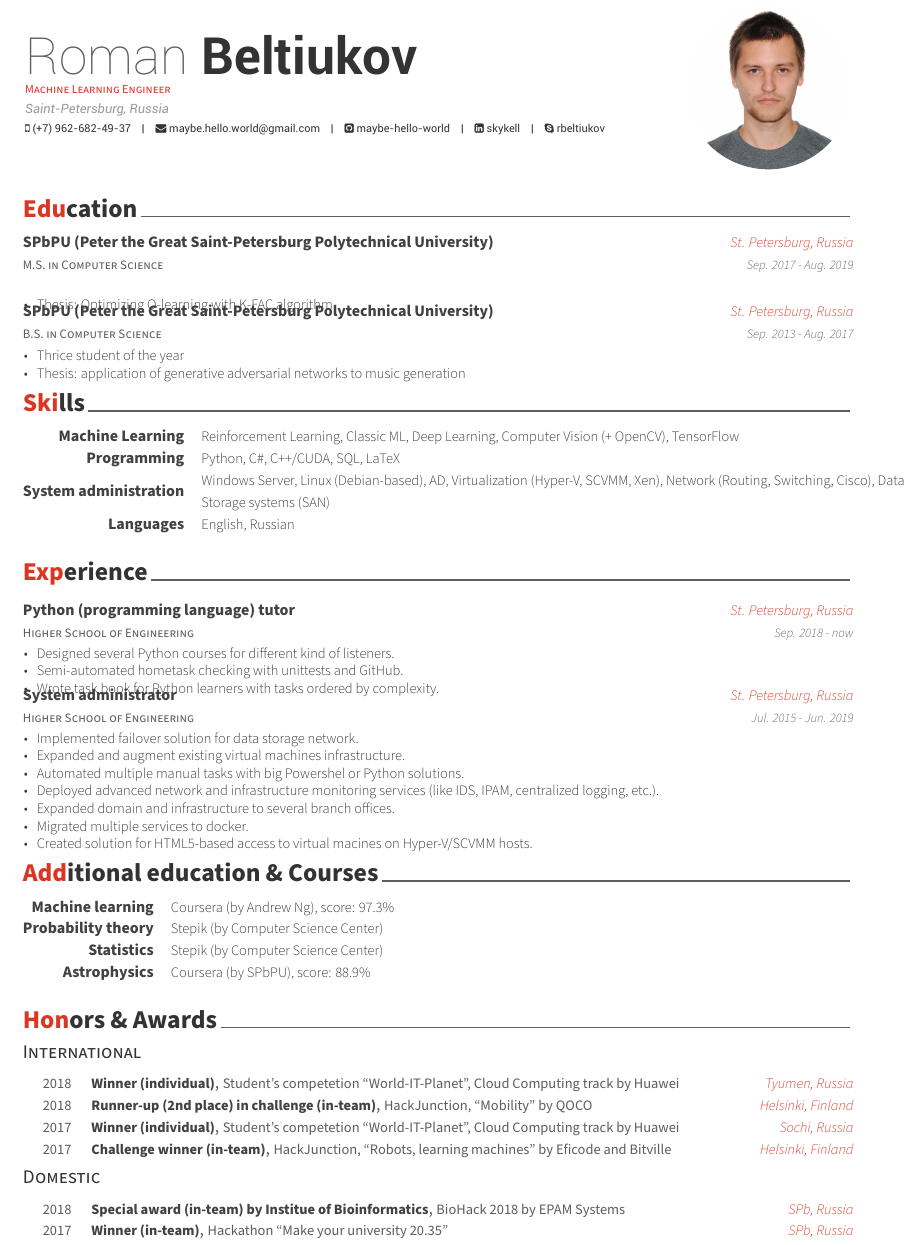
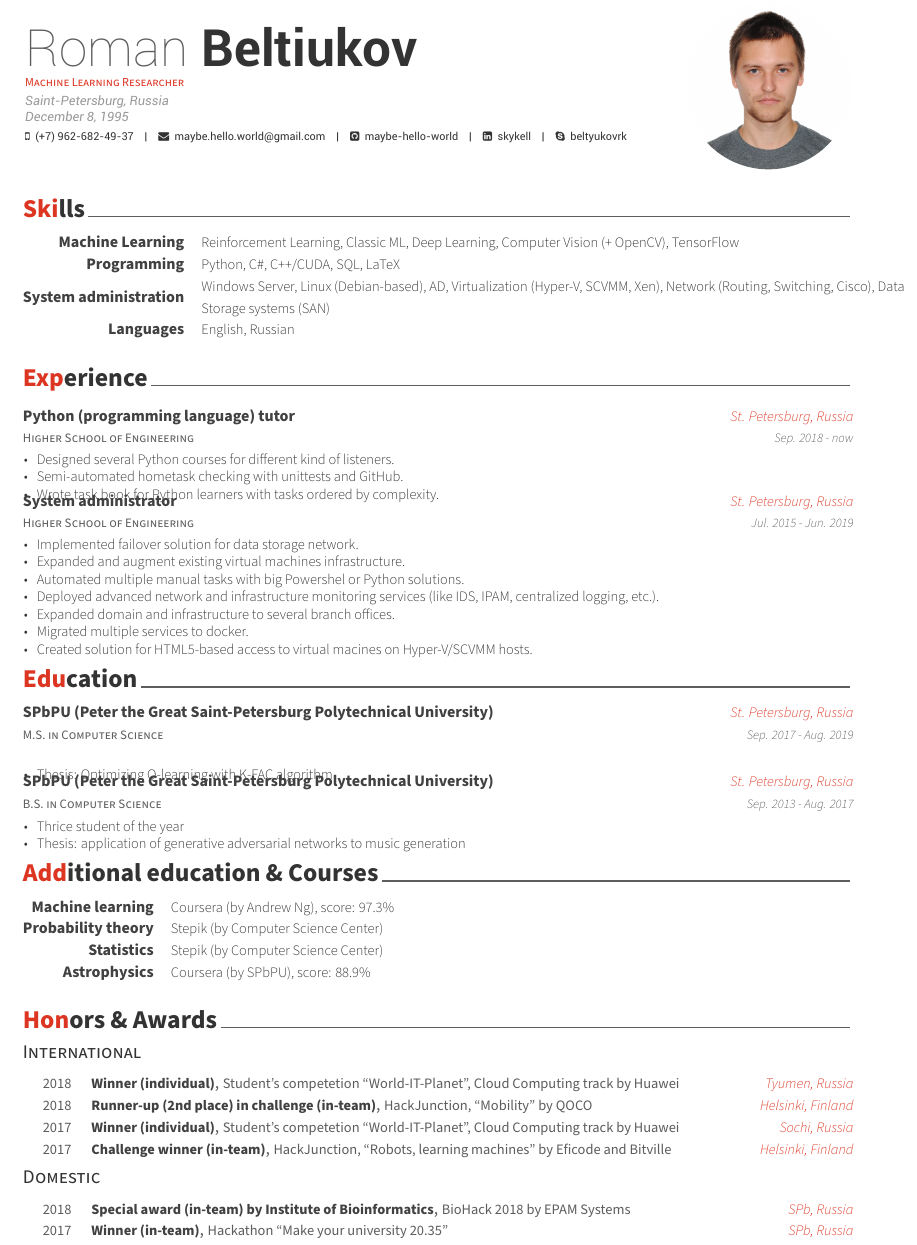
Before and after one commit to maybe-hello-world/industry-cv, a LaTeX CV (tex/cv.tex, which reads tex/awesome-cv.cls, tex/cv/honors.tex): part of page 1 of 2, cut so that both start at the same text. Compiled offline with XeLaTeX.

Commit message:
typos fixed and birthdate added

```diff
--- a/tex/awesome-cv.cls
+++ b/tex/awesome-cv.cls
@@ -163,7 +163,7 @@
 %                Configuration for fonts
 %-------------------------------------------------------------------------------
 % Set the FontAwesome font to be up-to-date.
-%\newfontfamily\FA[Path=\@fontdir]{FontAwesome}
+\setfontfamily\FA[Path=\@fontdir]{FontAwesome}
 % Set font for header (default is Roboto)
 \newfontfamily\headerfont[
   Path=\@fontdir,
@@ -266,6 +266,11 @@
 \newcommand*{\lastname}[1]{\def\@lastname{#1}}
 \newcommand*{\familyname}[1]{\def\@lastname{#1}}
 \def\@familyname{\@lastname}
+
+
+% Define writer's birthdate
+% Usage: \birthdate{<birthdate>}
+\newcommand*{\birthdate}[1]{\def\@birthdate{#1}}
 
 % Define writer's address
 % Usage: \address{<address>}
@@ -391,7 +396,7 @@
 \newcommand{\acvHeaderAfterNameSkip}{.4mm}
 \newcommand{\acvHeaderAfterPositionSkip}{.4mm}
 \newcommand{\acvHeaderAfterAddressSkip}{-.5mm}
-\newcommand{\acvHeaderIconSep}{\space}
+\newcommand{\acvHeaderIconSep}{~~}
 \newcommand{\acvHeaderSocialSep}{\quad\textbar\quad}
 \newcommand{\acvHeaderAfterSocialSkip}{6mm}
 \newcommand{\acvHeaderAfterQuoteSkip}{5mm}
@@ -454,6 +459,7 @@
     \\[\acvHeaderAfterNameSkip]%
     \ifthenelse{\isundefined{\@position}}{}{\headerpositionstyle{\@position\\[\acvHeaderAfterPositionSkip]}}%
     \ifthenelse{\isundefined{\@address}}{}{\headeraddressstyle{\@address\\[\acvHeaderAfterAddressSkip]}}%
+    \ifthenelse{\isundefined{\@birthdate}}{}{\headeraddressstyle{\@birthdate\\[\acvHeaderAfterAddressSkip]}}
     \headersocialstyle{%
       \newbool{isstart}%
       \setbool{isstart}{true}%
@@ -659,7 +665,7 @@
   \begin{center}
     \setlength\tabcolsep{1ex}
     \setlength{\extrarowheight}{0pt}
-    \begin{tabular*}{\textwidth}{@{\extracolsep{\fill}} r L{\textwidth * \real{0.9}}}
+    \begin{tabular*}{\columnwidth}{@{\extracolsep{\fill}} r L{\textwidth * \real{0.9}}}
 }{%
     \end{tabular*}
   \end{center}
--- a/tex/cv.tex
+++ b/tex/cv.tex
@@ -57,24 +57,24 @@
 % Available options: circle|rectangle,edge/noedge,left/right
 \photo[circle,noedge,right]{profile.jpg}
 \name{Roman}{Beltiukov}
-\position{Machine Learning Engineer}
+\position{Machine Learning Researcher}
 \address{Saint-Petersburg, Russia}
 
 \mobile{(+7) 962-682-49-37}
 \email{maybe.hello.world@gmail.com}
-%\homepage{www.posquit0.com}
+%\homepage{}
 \github{maybe-hello-world}
 \linkedin{skykell}
 % \gitlab{gitlab-id}
 % \stackoverflow{SO-id}{SO-name}
 % \twitter{@twit}
-\skype{rbeltiukov}
+\skype{beltyukovrk}
 % \reddit{reddit-id}
 % \medium{madium-id}
 % \googlescholar{googlescholar-id}{name-to-display}
 %% \firstname and \lastname will be used
 % \googlescholar{googlescholar-id}{}
-% \extrainfo{extra informations}
+\birthdate{December 8, 1995}
 
 %\quote{``Be the change that you want to see in the world."}
 
--- a/tex/cv/honors.tex
+++ b/tex/cv/honors.tex
@@ -61,7 +61,7 @@
 
 %---------------------------------------------------------
 	\cvhonor
-		{Special award (in-team) by Institue of Bioinformatics} % Award
+		{Special award (in-team) by Institute of Bioinformatics} % Award
 		{BioHack 2018 by EPAM Systems} % Event
 		{SPb, Russia} % Location
 		{2018} % Date(s)
```
Also changed, not shown: tex/cv.tex (2 more changed lines).
